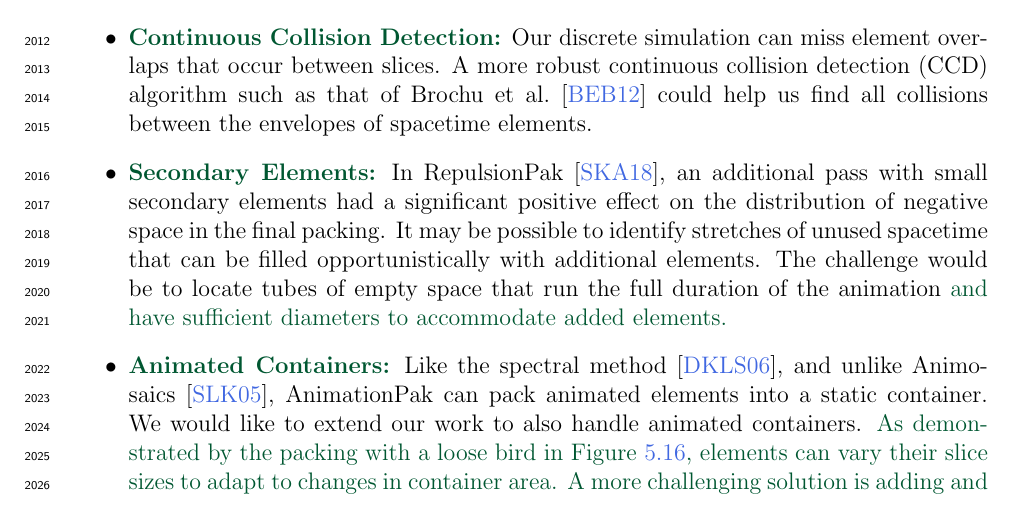
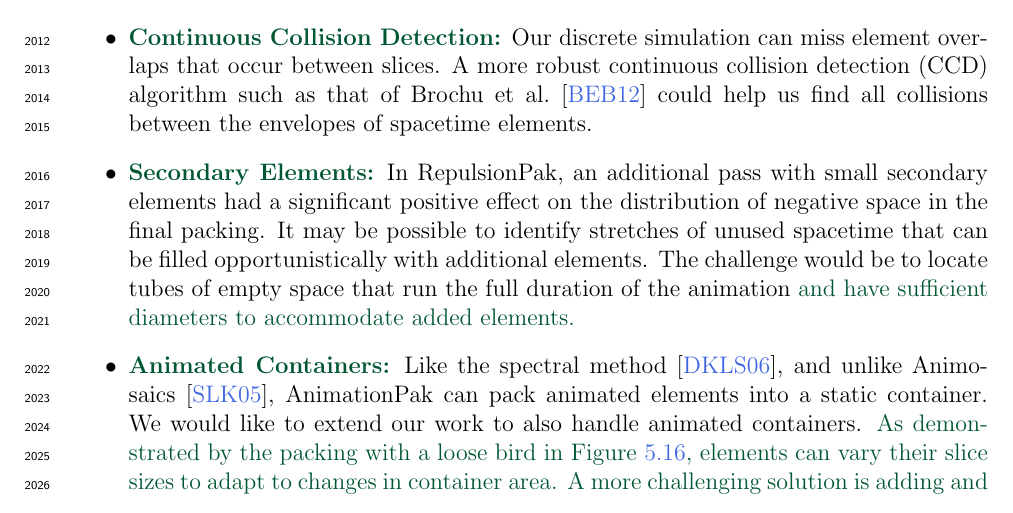
Before and after one commit to azer89/UWaterloo_PhD_Thesis, a LaTeX thesis (thesis.tex, which reads 07_conclusion.tex): part of page 142 of 155, cut so that both start at the same text. Compiled offline with pdfLaTeX.

Commit message:
Update 07_conclusion.tex

```diff
--- a/07_conclusion.tex
+++ b/07_conclusion.tex
@@ -205,7 +205,7 @@ We would like to improve the performance of the physical simulation.
 	the envelopes of spacetime elements.
 
 \item \newtext{\textbf{Secondary Elements:}}
-In RepulsionPak~\cite{Saputra2018}, an additional pass with
+In RepulsionPak, an additional pass with
 	small secondary elements had a significant positive effect on the
 	distribution of negative space in the final packing.  It may be
 	possible to identify stretches of unused spacetime that can be filled
```
